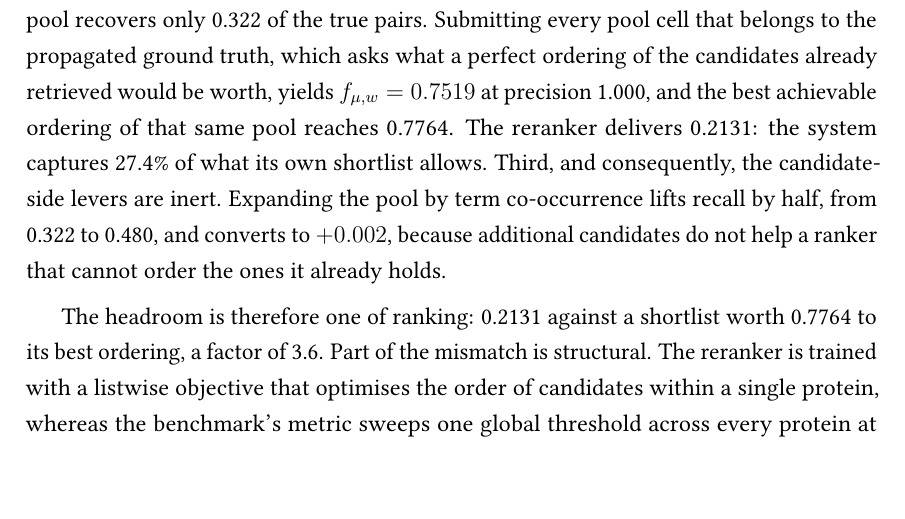
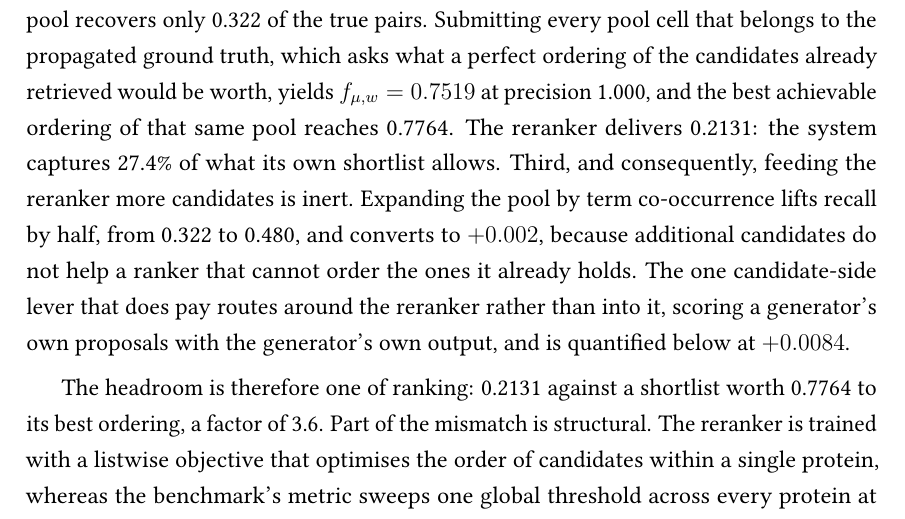
Before and after one commit to frapercan/thesis, a LaTeX thesis (thesis.tex, which reads chapters/06_evaluation.tex): part of page 127 of 182, cut so that both start at the same text. Compiled offline with pdfLaTeX.

Commit message:
thesis(ch6): correct the candidate-side inertia claim
The passage stated candidate-side levers are inert, then credited the
classifier-scoring lever (+0.0084) four paragraphs later, a latent
contradiction. Narrow the claim to what the measurement supports:
feeding the reranker more candidates is inert (co-occurrence +0.002),
while the one candidate-side lever that pays routes around the reranker,
scoring a generator's proposals with the generator's own output.

```diff
--- a/chapters/06_evaluation.tex
+++ b/chapters/06_evaluation.tex
@@ -835,10 +835,13 @@ the true pairs. Submitting every pool cell that belongs to the propagated ground
 truth, which asks what a perfect ordering of the candidates already retrieved would
 be worth, yields $f_{\mu,w}=0.7519$ at precision 1.000, and the best achievable
 ordering of that same pool reaches 0.7764. The reranker delivers 0.2131: the system
-captures 27.4\% of what its own shortlist allows. Third, and consequently, the candidate-side
-levers are inert. Expanding the pool by term co-occurrence lifts recall by half,
-from 0.322 to 0.480, and converts to $+0.002$, because additional candidates do
-not help a ranker that cannot order the ones it already holds.
+captures 27.4\% of what its own shortlist allows. Third, and consequently, feeding
+the reranker more candidates is inert. Expanding the pool by term co-occurrence lifts
+recall by half, from 0.322 to 0.480, and converts to $+0.002$, because additional
+candidates do not help a ranker that cannot order the ones it already holds. The one
+candidate-side lever that does pay routes around the reranker rather than into it,
+scoring a generator's own proposals with the generator's own output, and is quantified
+below at $+0.0084$.
 
 The headroom is therefore one of ranking: 0.2131 against a shortlist worth 0.7764
 to its best ordering, a factor of 3.6. Part of the mismatch is structural. The
```
